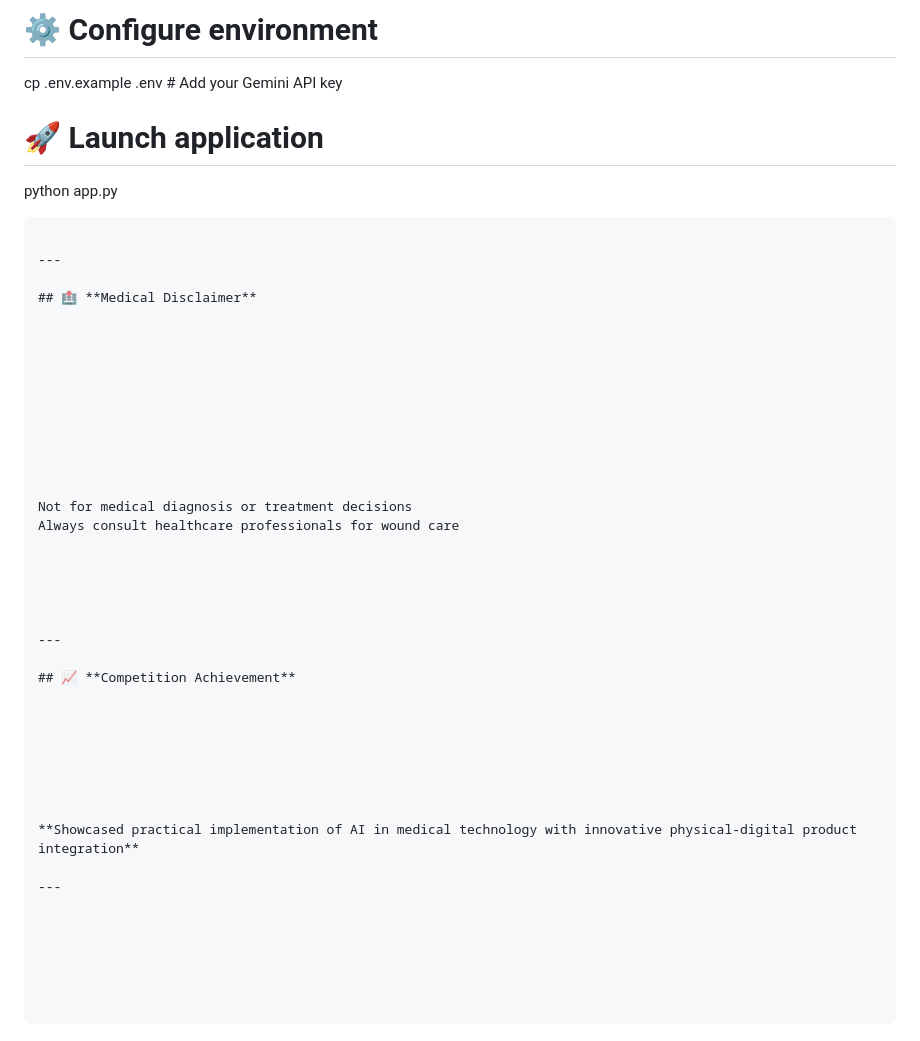
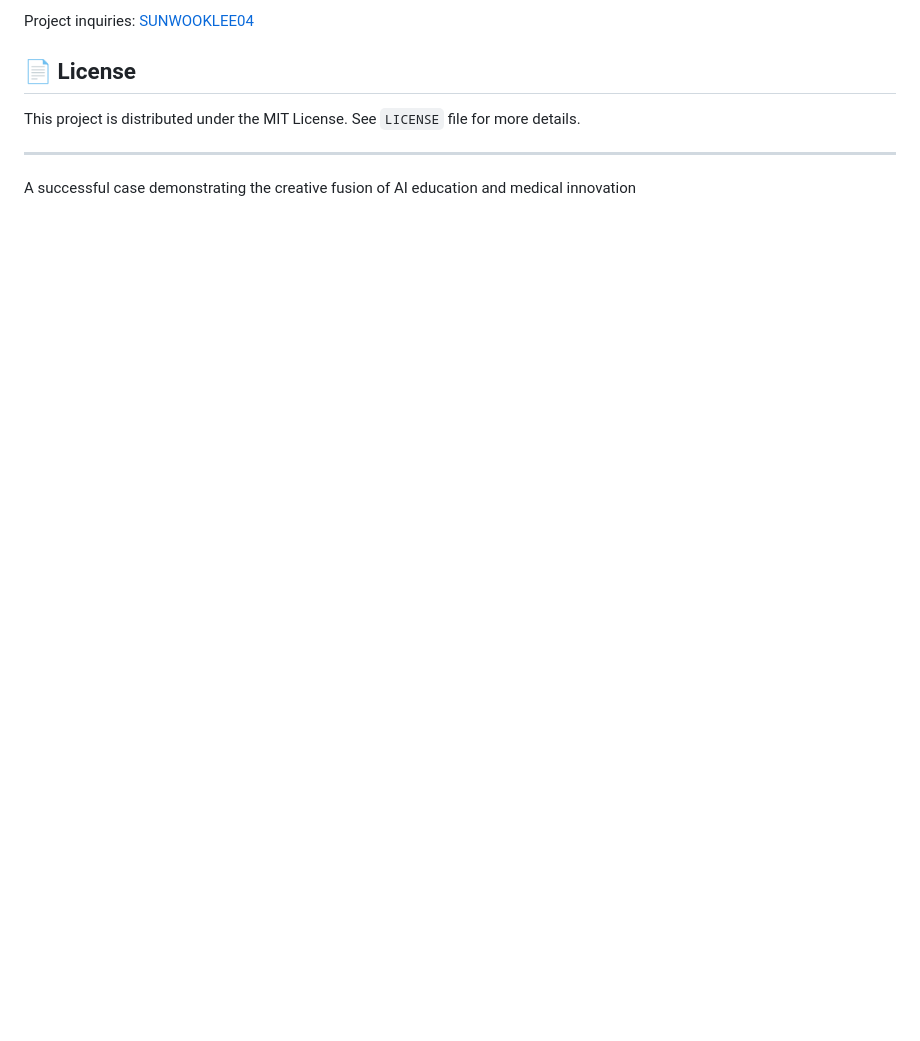
Before and after one commit to SUNWOOKLEE04/AI-education-projects, a Markdown page: ai-wound-assessment-tool/README.md, the part around the change printed below. Drawn GitHub-style; blank space fills up the shorter version.

````diff
--- a/ai-wound-assessment-tool/README.md
+++ b/ai-wound-assessment-tool/README.md
@@ -118,48 +157,11 @@ pip install -r requirements.txt
 
-# ⚙️ Configure environment
-cp .env.example .env  # Add your Gemini API key
+Project inquiries: [SUNWOOKLEE04](https://github.com/SUNWOOKLEE04)
 
-# 🚀 Launch application
-python app.py
-```
+## 📄 License
 
----
-
-## 🏥 **Medical Disclaimer**
-
-
-
-
-
-
-
-
-
-
-Not for medical diagnosis or treatment decisions
-Always consult healthcare professionals for wound care
-
-
-
-
-
----
-
-## 📈 **Competition Achievement**
-
-
-
-
-
-
-
-**Showcased practical implementation of AI in medical technology with innovative physical-digital product integration**
+This project is distributed under the MIT License. See `LICENSE` file for more details.
 
 ---
 
 
-
-
-
-
-```
+  A successful case demonstrating the creative fusion of AI education and medical innovation
````
Also changed, not shown: other parts of ai-wound-assessment-tool/README.md (+113 -74 lines).
